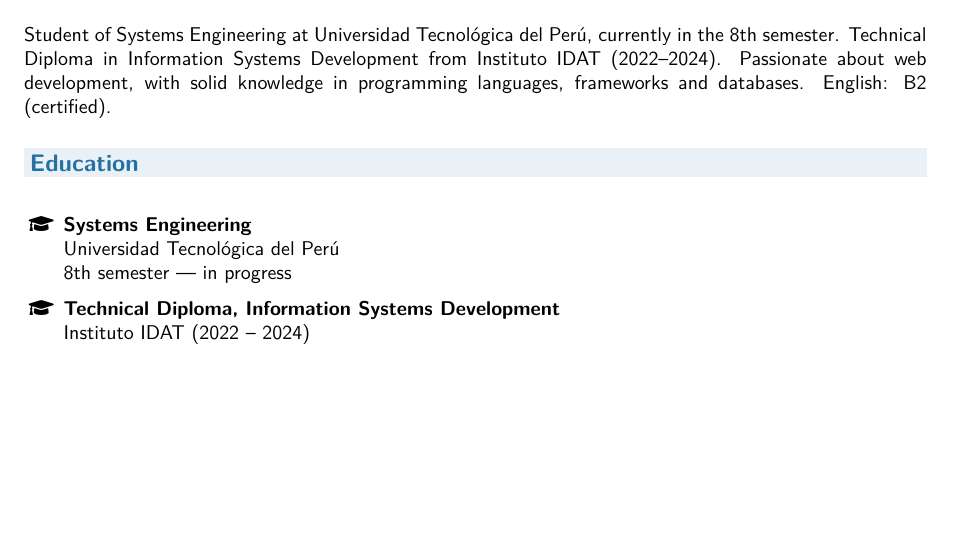
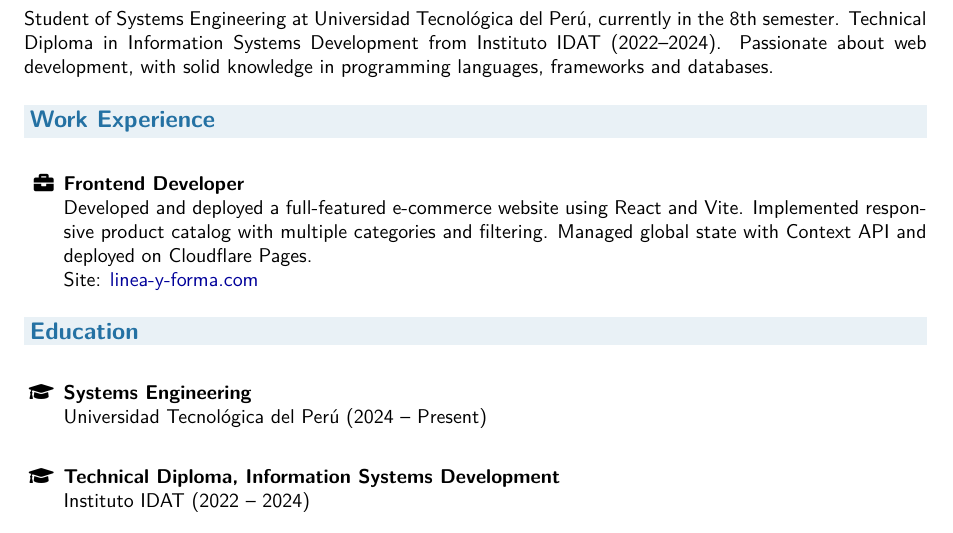
Before and after one commit to MateoTVara/CV, a LaTeX CV (en/cv.tex): part of page 1 of 5, cut so that both start at the same text, the shorter picture padded with empty space. Compiled offline with pdfLaTeX.

Commit message:
Add work experience; tweak layout and education dates (en/es)
- Add "Work Experience / Experiencia Laboral" entry (Frontend Developer — React, Vite, Context API, Cloudflare Pages) in en/cv.tex and es/cv.tex
- Reduce section spacing (\vspace 0.8em → 0.7em; 0.5cm → 0.25cm)
- Update Education entries to include year ranges / present status
- Rebuild PDFs (en/cv.pdf, es/cv.pdf)

```diff
--- a/en/cv.tex
+++ b/en/cv.tex
@@ -19,7 +19,7 @@
 \definecolor{modernblue}{RGB}{36,113,163}
 
 \newcommand{\cvsection}[1]{%
-  \vspace{0.8em}
+  \vspace{0.7em}
   \noindent\colorbox{modernblue!10}{\parbox{\dimexpr\linewidth-2\fboxsep}{\textbf{\large\color{modernblue} #1}}}
   \vspace{0.2em}
 }
@@ -47,13 +47,19 @@
 
 \cvsection{Profile}
 \\
-Student of Systems Engineering at Universidad Tecnológica del Perú, currently in the 8th semester. Technical Diploma in Information Systems Development from Instituto IDAT (2022--2024). Passionate about web development, with solid knowledge in programming languages, frameworks and databases. English: B2 (certified).
+Student of Systems Engineering at Universidad Tecnológica del Perú, currently in the 8th semester. Technical Diploma in Information Systems Development from Instituto IDAT (2022--2024). Passionate about web development, with solid knowledge in programming languages, frameworks and databases.
+
+\cvsection{Work Experience}
+\begin{itemize}[leftmargin=0.7cm, label=\faIcon{briefcase}]
+    \item \textbf{Frontend Developer} \\
+    Developed and deployed a full-featured e-commerce website using React and Vite. Implemented responsive product catalog with multiple categories and filtering. Managed global state with Context API and deployed on Cloudflare Pages. \\
+    Site: \href{https://linea-y-forma.com}{linea-y-forma.com}
+\end{itemize}
 
 \cvsection{Education}
 \begin{itemize}[leftmargin=0.7cm, label=\faIcon{graduation-cap}]
     \item \textbf{Systems Engineering} \\
-    Universidad Tecnológica del Perú \\
-    8th semester — in progress
+    Universidad Tecnológica del Perú (2024 -- Present) \\
     \item \textbf{Technical Diploma, Information Systems Development} \\
     Instituto IDAT (2022 -- 2024)
 \end{itemize}
```
Also changed, not shown: es/cv.tex (+10 -4 lines), en/cv.pdf, es/cv.pdf, en/cv.tex (2 more changed lines).
